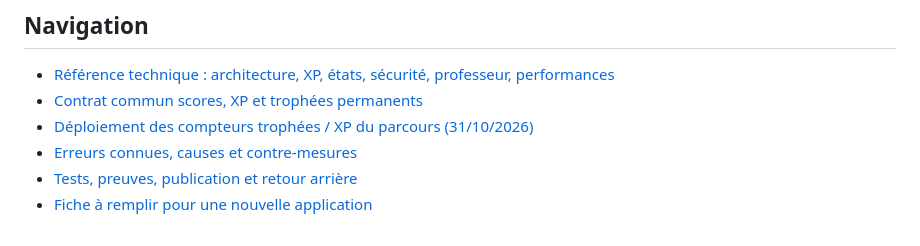
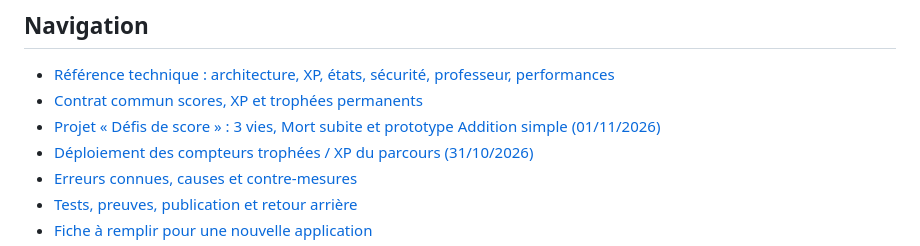
Before and after one commit to Mr-Tat/Mathas-Connect, a Markdown page: docs/integrations/README.md, the part around the change. Rendered like a GitHub page.

Commit message:
docs: référencer le projet 3 vies dans le guide permanent

```diff
--- a/docs/integrations/README.md
+++ b/docs/integrations/README.md
@@ -33,6 +33,7 @@ Le moteur libre et ses variantes pédagogiques fonctionnent ; le nouveau jeu et
 
 - [Référence technique : architecture, XP, états, sécurité, professeur, performances](REFERENCE_TECHNIQUE.md)
 - [Contrat commun scores, XP et trophées permanents](CONTRAT_COMMUN_SCORES_XP_TROPHEES.md)
+- [Projet « Défis de score » : 3 vies, Mort subite et prototype Addition simple (01/11/2026)](PROJET_DEFIS_SCORE_3_VIES_20261101.md)
 - [Déploiement des compteurs trophées / XP du parcours (31/10/2026)](DEPLOIEMENT_TROPHEES_20261031.md)
 - [Erreurs connues, causes et contre-mesures](RETEX_ERREURS.md)
 - [Tests, preuves, publication et retour arrière](RECETTE_ET_PUBLICATION.md)
```
